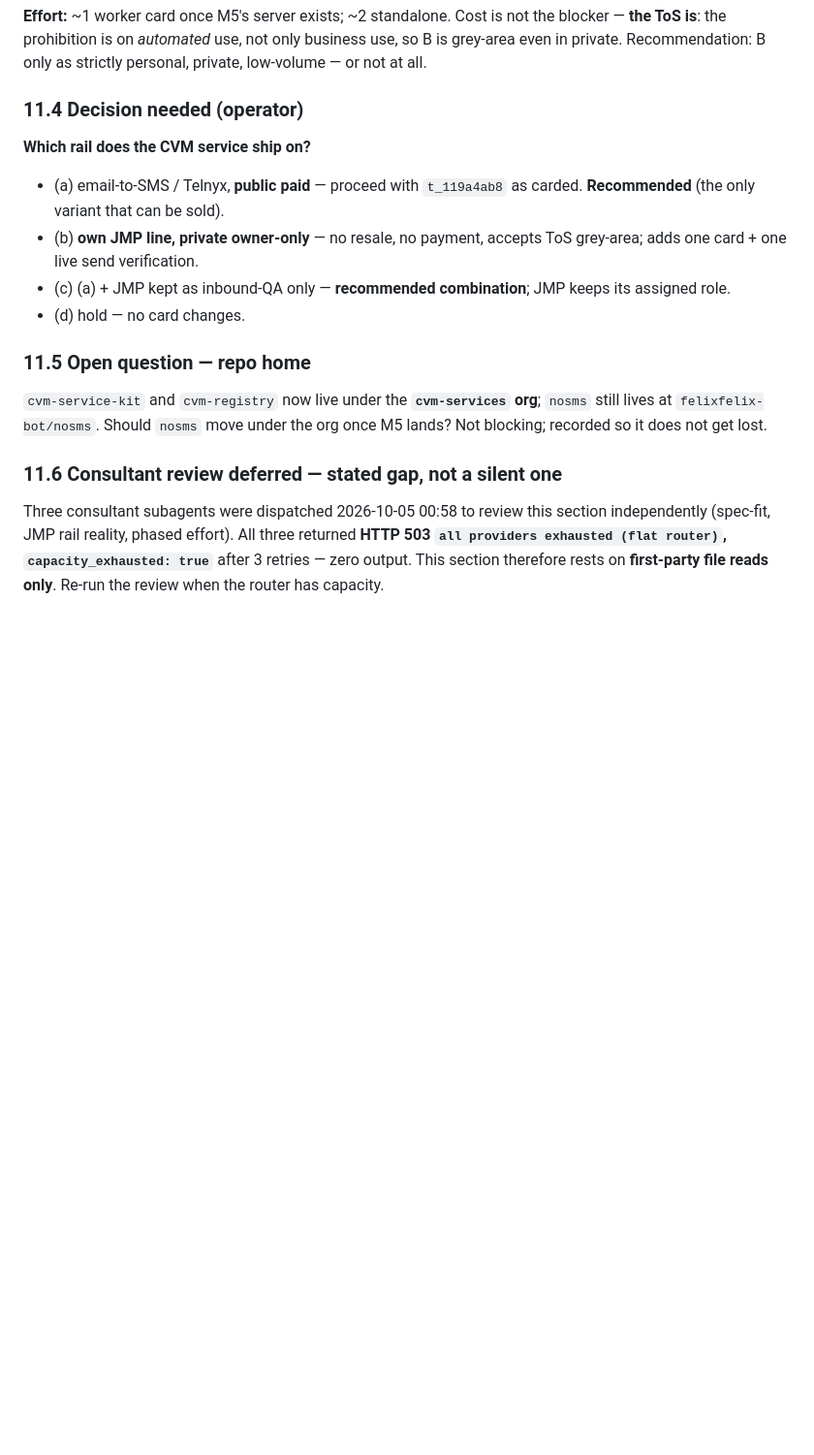
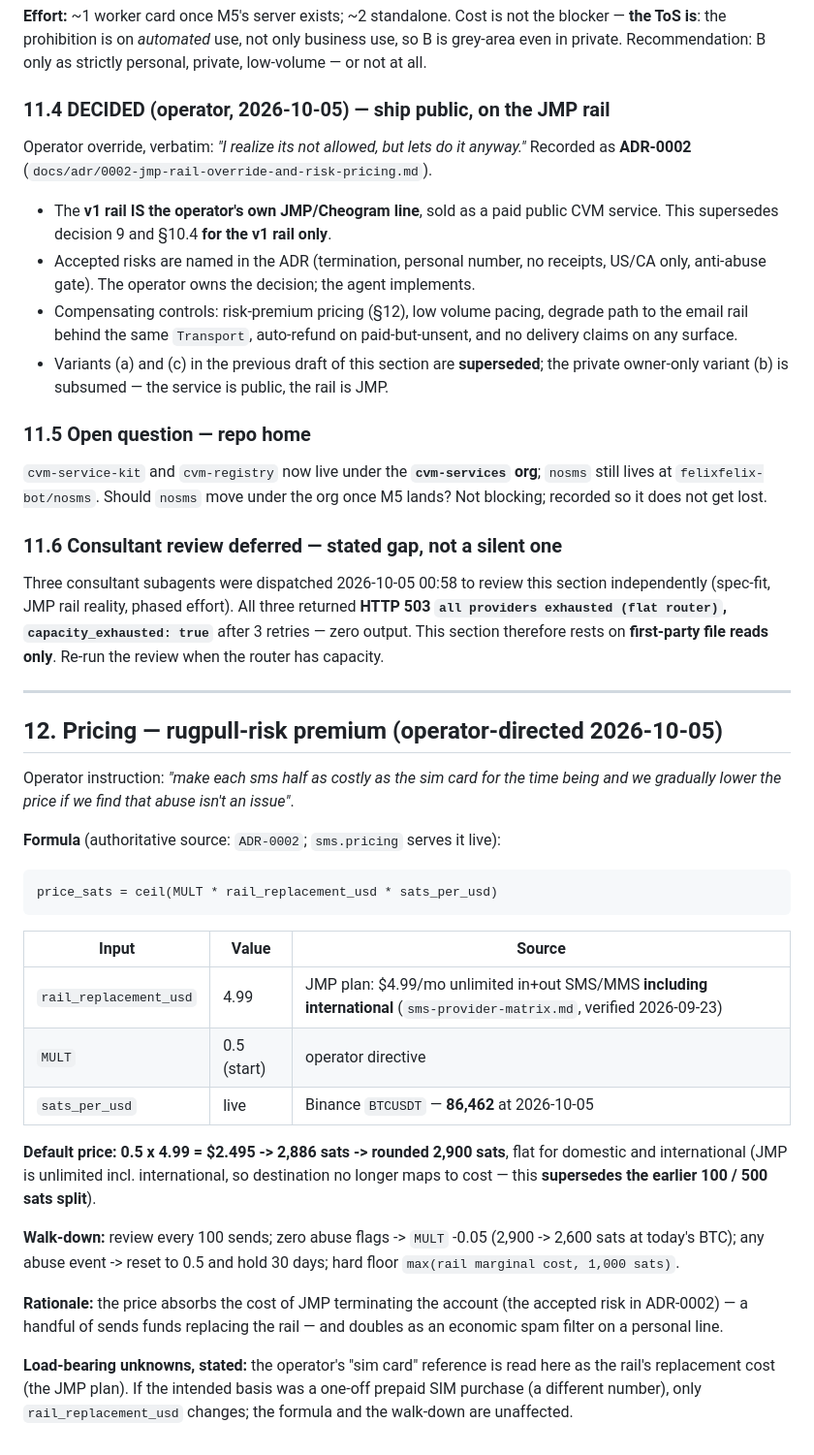
Before and after one commit to felixfelix-bot/nosms, a Markdown page: PLAN.md, the part around the change. Shown at 97% size. GitHub-like rendering; blank space fills up the shorter version.

````diff
--- a/PLAN.md
+++ b/PLAN.md
@@ -298,14 +298,20 @@ blocker — **the ToS is**: the prohibition is on *automated* use, not only busi
 so B is grey-area even in private. Recommendation: B only as strictly personal,
 private, low-volume — or not at all.
 
-### 11.4 Decision needed (operator)
+### 11.4 DECIDED (operator, 2026-10-05) — ship public, on the JMP rail
 
-**Which rail does the CVM service ship on?**
+Operator override, verbatim: *"I realize its not allowed, but lets do it anyway."*
+Recorded as **ADR-0002** (`docs/adr/0002-jmp-rail-override-and-risk-pricing.md`).
 
-- (a) email-to-SMS / Telnyx, **public paid** — proceed with `t_119a4ab8` as carded. **Recommended** (the only variant that can be sold).
-- (b) **own JMP line, private owner-only** — no resale, no payment, accepts ToS grey-area; adds one card + one live send verification.
-- (c) (a) + JMP kept as inbound-QA only — **recommended combination**; JMP keeps its assigned role.
-- (d) hold — no card changes.
+- The **v1 rail IS the operator's own JMP/Cheogram line**, sold as a paid public CVM
+  service. This supersedes decision 9 and §10.4 **for the v1 rail only**.
+- Accepted risks are named in the ADR (termination, personal number, no receipts, US/CA
+  only, anti-abuse gate). The operator owns the decision; the agent implements.
+- Compensating controls: risk-premium pricing (§12), low volume pacing, degrade path to
+  the email rail behind the same `Transport`, auto-refund on paid-but-unsent, and no
+  delivery claims on any surface.
+- Variants (a) and (c) in the previous draft of this section are **superseded**; the
+  private owner-only variant (b) is subsumed — the service is public, the rail is JMP.
 
 ### 11.5 Open question — repo home
 
@@ -320,3 +326,39 @@ independently (spec-fit, JMP rail reality, phased effort). All three returned
 **HTTP 503 `all providers exhausted (flat router)`, `capacity_exhausted: true`** after
 3 retries — zero output. This section therefore rests on **first-party file reads
 only**. Re-run the review when the router has capacity.
+
+---
+
+## 12. Pricing — rugpull-risk premium (operator-directed 2026-10-05)
+
+Operator instruction: *"make each sms half as costly as the sim card for the time being
+and we gradually lower the price if we find that abuse isn't an issue"*.
+
+**Formula** (authoritative source: `ADR-0002`; `sms.pricing` serves it live):
+
+```
+price_sats = ceil(MULT * rail_replacement_usd * sats_per_usd)
+```
+
+| Input | Value | Source |
+|---|---|---|
+| `rail_replacement_usd` | 4.99 | JMP plan: $4.99/mo unlimited in+out SMS/MMS **including international** (`sms-provider-matrix.md`, verified 2026-09-23) |
+| `MULT` | 0.5 (start) | operator directive |
+| `sats_per_usd` | live | Binance `BTCUSDT` — **86,462** at 2026-10-05 |
+
+**Default price: 0.5 x 4.99 = $2.495 -> 2,886 sats -> rounded 2,900 sats**, flat for
+domestic and international (JMP is unlimited incl. international, so destination no
+longer maps to cost — this **supersedes the earlier 100 / 500 sats split**).
+
+**Walk-down:** review every 100 sends; zero abuse flags -> `MULT` -0.05 (2,900 -> 2,600
+sats at today's BTC); any abuse event -> reset to 0.5 and hold 30 days; hard floor
+`max(rail marginal cost, 1,000 sats)`.
+
+**Rationale:** the price absorbs the cost of JMP terminating the account (the accepted
+risk in ADR-0002) — a handful of sends funds replacing the rail — and doubles as an
+economic spam filter on a personal line.
+
+**Load-bearing unknowns, stated:** the operator's "sim card" reference is read here as
+the rail's replacement cost (the JMP plan). If the intended basis was a one-off prepaid
+SIM purchase (a different number), only `rail_replacement_usd` changes; the formula and
+the walk-down are unaffected.
````
Also changed, not shown: docs/adr/0002-jmp-rail-override-and-risk-pricing.md (added, +91 -0 lines).
